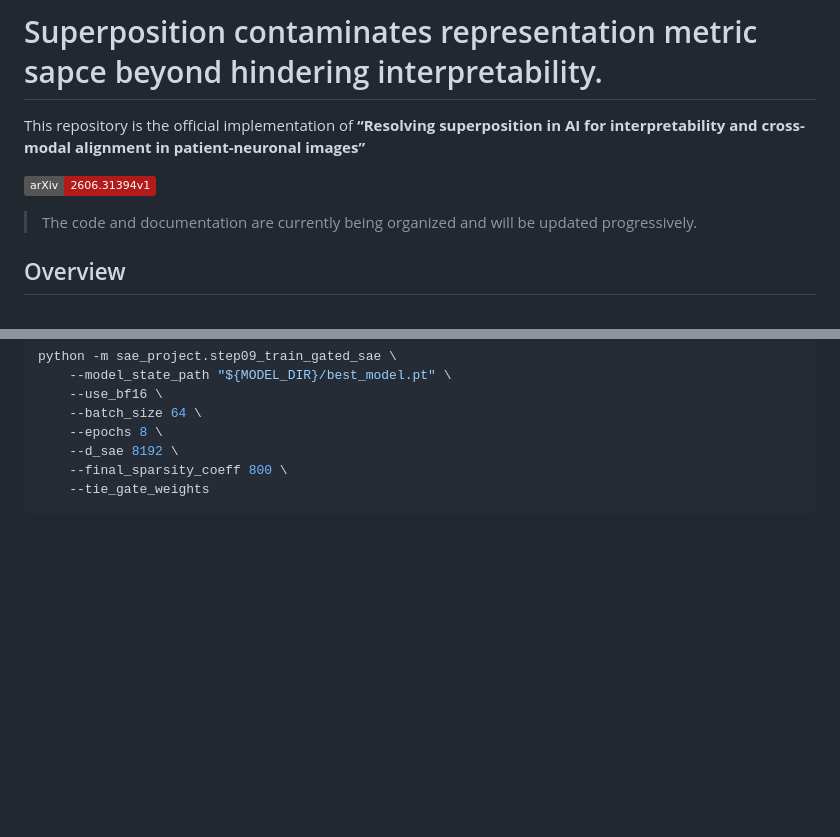
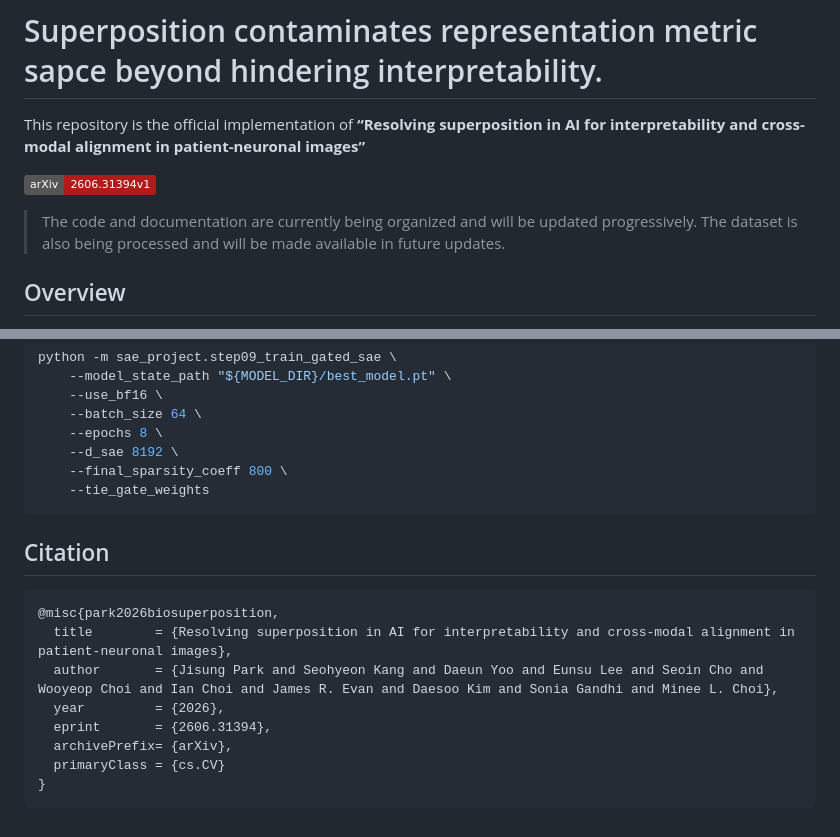
Before and after one commit to jijihihi/Bio_superposition, a Markdown page: README.md, 2 parts joined by grey strips. GitHub-like rendering; badges without logos; blank space fills up the shorter version.

Commit message:
Update README with dataset and citation details
Expanded the README to include dataset availability and citation information.

````diff
--- a/README.md
+++ b/README.md
@@ -6,7 +6,7 @@ interpretability and cross-modal alignment in patient-neuronal images”**
 [![arXiv](https://img.shields.io/badge/arXiv-2606.31394v1-b31b1b.svg)](https://arxiv.org/abs/2606.31394v1)
 
 
-> The code and documentation are currently being organized and will be updated progressively.
+> The code and documentation are currently being organized and will be updated progressively. The dataset is also being processed and will be made available in future updates.
 
 
 ## Overview
@@ -118,3 +118,16 @@ python -m sae_project.step09_train_gated_sae \
     --final_sparsity_coeff 800 \
     --tie_gate_weights
 ```
+
+## Citation
+
+```bibtex
+@misc{park2026biosuperposition,
+  title        = {Resolving superposition in AI for interpretability and cross-modal alignment in patient-neuronal images},
+  author       = {Jisung Park and Seohyeon Kang and Daeun Yoo and Eunsu Lee and Seoin Cho and Wooyeop Choi and Ian Choi and James R. Evan and Daesoo Kim and Sonia Gandhi and Minee L. Choi},
+  year         = {2026},
+  eprint       = {2606.31394},
+  archivePrefix= {arXiv},
+  primaryClass = {cs.CV}
+}
+```
````
